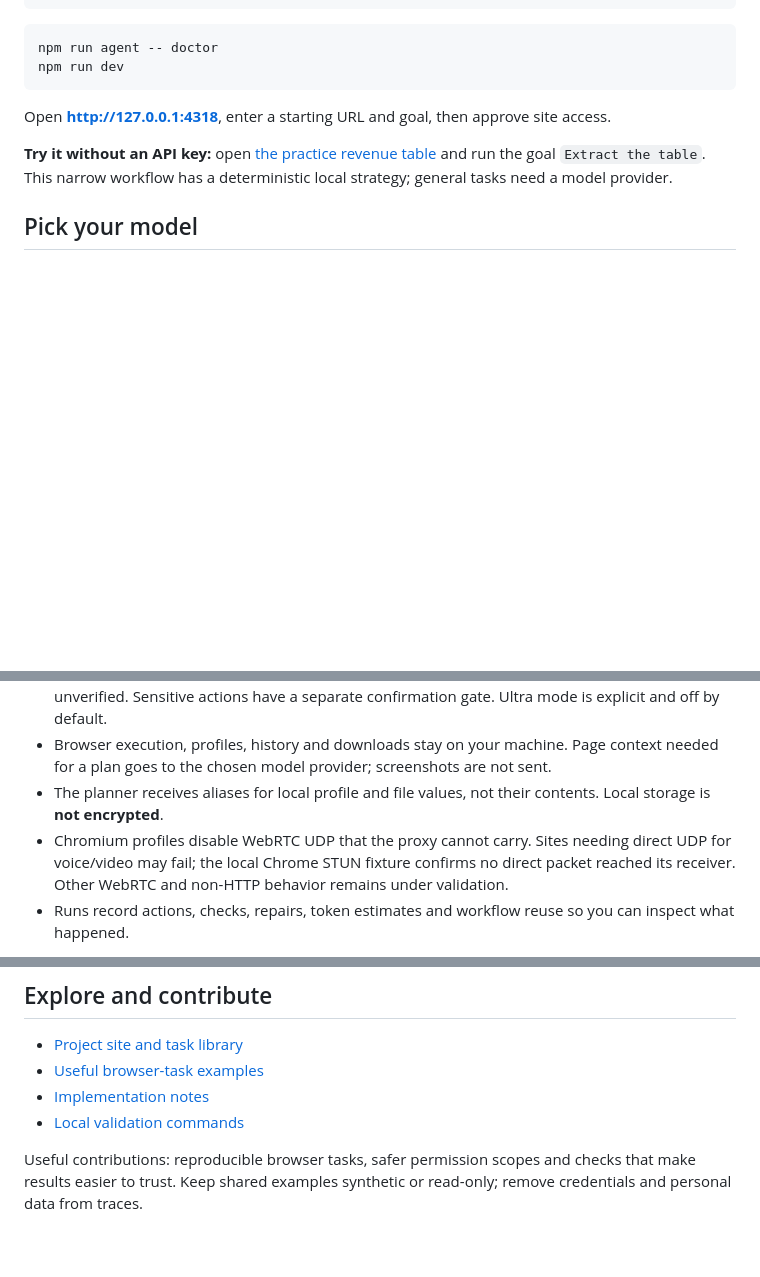
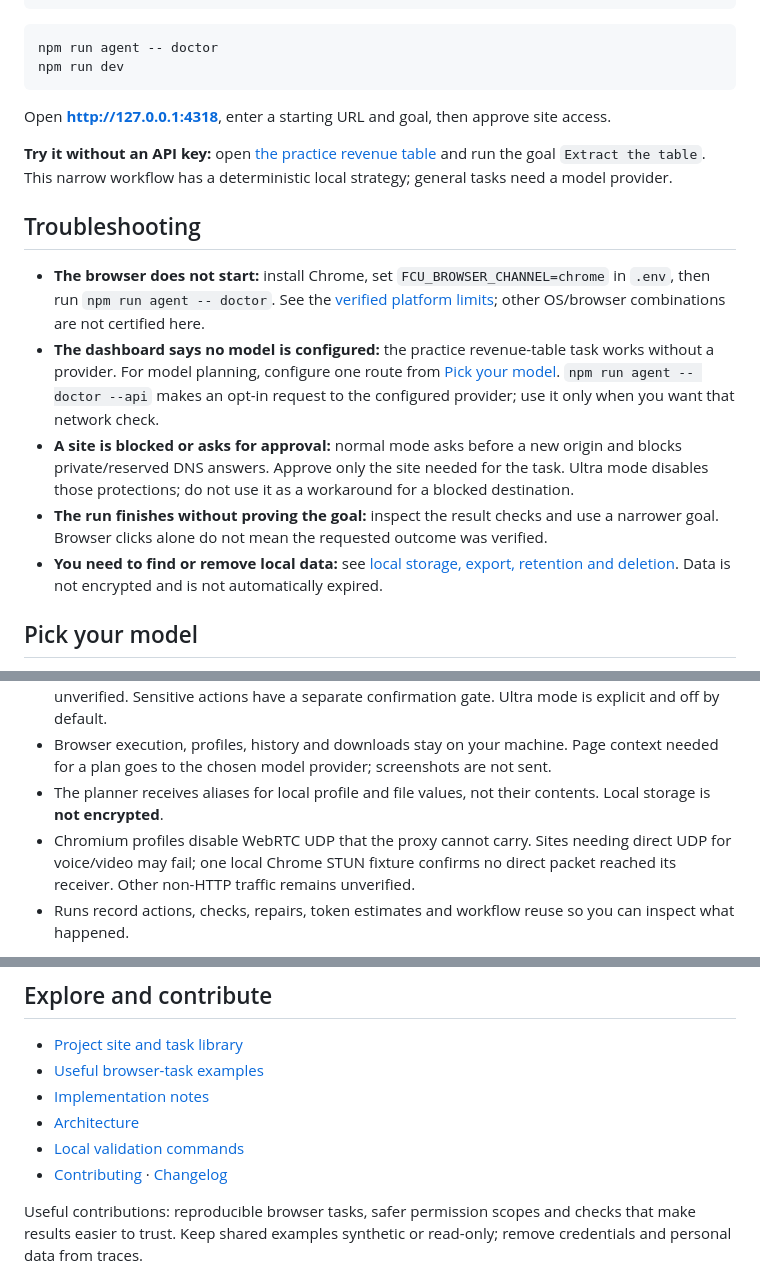
Before and after one commit to OthmaneBlial/FreeComputerUse, a Markdown page: README.md, 3 parts joined by grey strips. Drawn GitHub-style; blank space fills up the shorter version.

Commit message:
docs(readme): add troubleshooting and project guides

```diff
--- a/README.md
+++ b/README.md
@@ -68,6 +68,14 @@ Open **http://127.0.0.1:4318**, enter a starting URL and goal, then approve site
 
 **Try it without an API key:** open [the practice revenue table](https://othmaneblial.github.io/FreeComputerUse/lab/reports.html) and run the goal `Extract the table`. This narrow workflow has a deterministic local strategy; general tasks need a model provider.
 
+## Troubleshooting
+
+- **The browser does not start:** install Chrome, set `FCU_BROWSER_CHANNEL=chrome` in `.env`, then run `npm run agent -- doctor`. See the [verified platform limits](docs/SUPPORT_MATRIX.md); other OS/browser combinations are not certified here.
+- **The dashboard says no model is configured:** the practice revenue-table task works without a provider. For model planning, configure one route from [Pick your model](#pick-your-model). `npm run agent -- doctor --api` makes an opt-in request to the configured provider; use it only when you want that network check.
+- **A site is blocked or asks for approval:** normal mode asks before a new origin and blocks private/reserved DNS answers. Approve only the site needed for the task. Ultra mode disables those protections; do not use it as a workaround for a blocked destination.
+- **The run finishes without proving the goal:** inspect the result checks and use a narrower goal. Browser clicks alone do not mean the requested outcome was verified.
+- **You need to find or remove local data:** see [local storage, export, retention and deletion](docs/LOCAL_DATA.md). Data is not encrypted and is not automatically expired.
+
 ## Pick your model
 
 Use a provider API key, or sign in through the official CLI for a supported subscription. API usage and consumer subscriptions are separate billing products.
@@ -88,7 +96,7 @@ The provider API routes have not all been live-tested here; DeepSeek Flash is th
 - Normal mode asks before direct navigation to a new origin and blocks hostnames resolving to private or reserved address ranges, including private IPv4 embedded in a discovered NAT64 prefix. A loopback-only proxy connects to the vetted numeric address, closing the DNS lookup-to-connection rebinding gap for browser HTTP(S) and WebSocket traffic. Explicit IP destinations require an exact origin grant. Ultra mode and the low-level `allowExternal` option opt out of origin and private-address checks. Chrome 154 tests cover redirect denial, simulated DNS rebinding, approved/blocked plain WebSockets, and approved/blocked browser-originated WSS. The WSS fixture uses a generated local certificate and ignores its certificate error only in the test; a separate opt-in smoke verifies Chrome TLS and an echo against one public WSS endpoint. Other WSS endpoints, live network-specific NAT64 discovery and other browser builds remain unverified. Sensitive actions have a separate confirmation gate. Ultra mode is explicit and off by default.
 - Browser execution, profiles, history and downloads stay on your machine. Page context needed for a plan goes to the chosen model provider; screenshots are not sent.
 - The planner receives aliases for local profile and file values, not their contents. Local storage is **not encrypted**.
-- Chromium profiles disable WebRTC UDP that the proxy cannot carry. Sites needing direct UDP for voice/video may fail; the local Chrome STUN fixture confirms no direct packet reached its receiver. Other WebRTC and non-HTTP behavior remains under validation.
+- Chromium profiles disable WebRTC UDP that the proxy cannot carry. Sites needing direct UDP for voice/video may fail; one local Chrome STUN fixture confirms no direct packet reached its receiver. Other non-HTTP traffic remains unverified.
 - Runs record actions, checks, repairs, token estimates and workflow reuse so you can inspect what happened.
 
 Read [the security boundaries](SECURITY.md) before using personal or sensitive data.
@@ -103,7 +111,9 @@ In a focused public suite recorded **18 September 2026**, 14/14 first-run result
 - [Project site and task library](https://othmaneblial.github.io/FreeComputerUse/)
 - [Useful browser-task examples](docs/USEFUL_EXAMPLES.md)
 - [Implementation notes](docs/IMPLEMENTATION.md)
+- [Architecture](docs/ARCHITECTURE.md)
 - [Local validation commands](docs/LOCAL_VALIDATION.md)
+- [Contributing](CONTRIBUTING.md) · [Changelog](CHANGELOG.md)
 
 Useful contributions: reproducible browser tasks, safer permission scopes and checks that make results easier to trust. Keep shared examples synthetic or read-only; remove credentials and personal data from traces.
 
```
